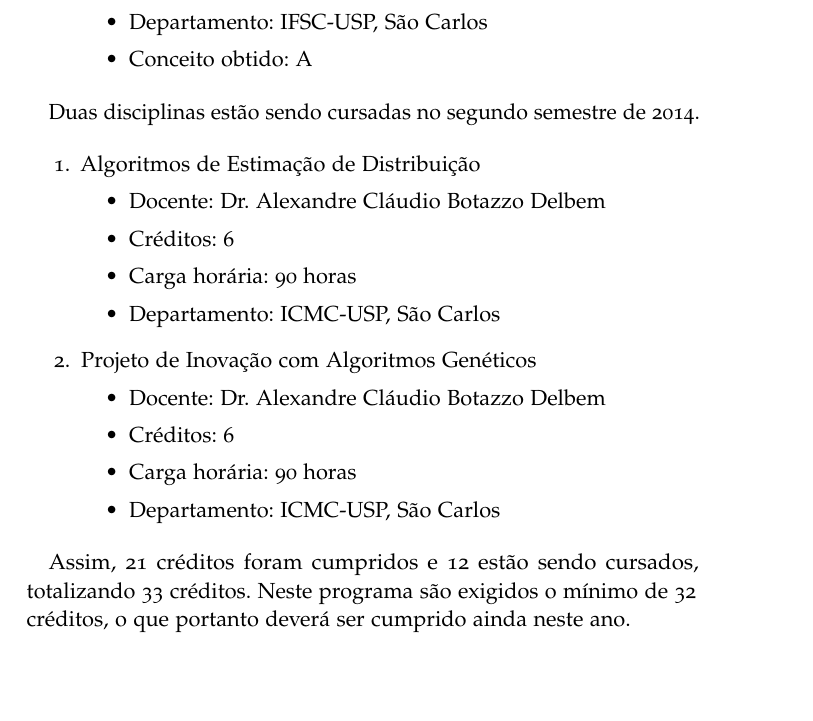
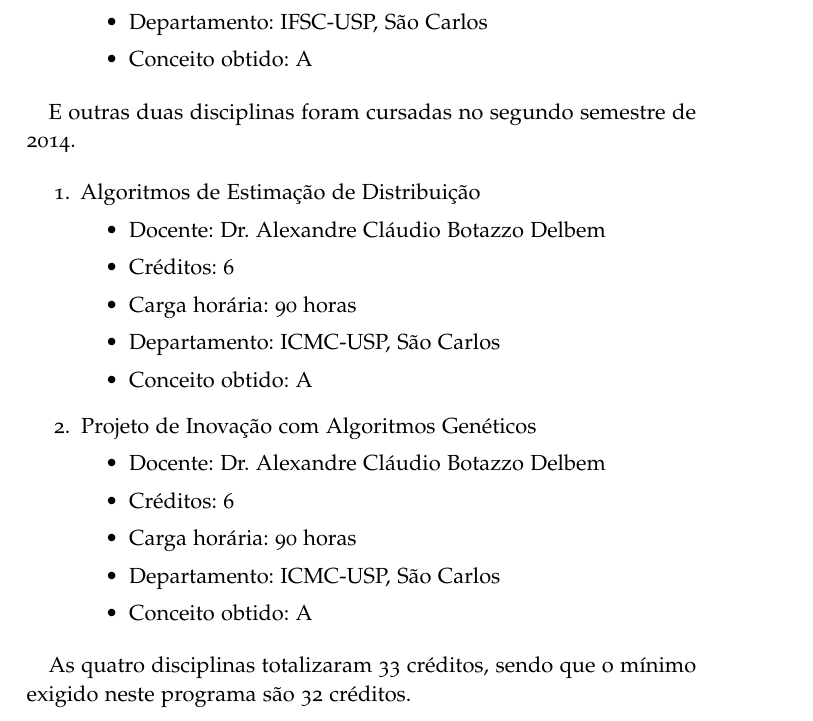
Before and after one commit to jgcarvalho/relatorios, a LaTeX thesis (relatorio-2014/Relatorio.tex, which reads relatorio-2014/disciplinas.tex): part of page 4 of 14, cut so that both start at the same text, the shorter picture padded with empty space. Compiled offline with pdfLaTeX.

Commit message:
acrescimo do conceito das disciplinas

```diff
--- a/relatorio-2014/disciplinas.tex
+++ b/relatorio-2014/disciplinas.tex
@@ -32,7 +32,7 @@ No primeiro semestre de 2014, foram cursadas duas disciplinas.
 	\end{itemize}
 \end{enumerate}
 
-Duas disciplinas estão sendo cursadas no segundo semestre de 2014.
+E outras duas disciplinas foram cursadas no segundo semestre de 2014.
 
 \begin{enumerate}
 	\item Algoritmos de Estimação de Distribuição
@@ -41,6 +41,7 @@ Duas disciplinas estão sendo cursadas no segundo semestre de 2014.
 		\item Créditos: 6
 		\item Carga horária: 90 horas
 		\item Departamento: ICMC-USP, São Carlos
+		\item Conceito obtido: A
 	\end{itemize}
 	\item Projeto de Inovação com Algoritmos Genéticos
 	\begin{itemize}
@@ -48,7 +49,8 @@ Duas disciplinas estão sendo cursadas no segundo semestre de 2014.
 		\item Créditos: 6
 		\item Carga horária: 90 horas
 		\item Departamento: ICMC-USP, São Carlos
+		\item Conceito obtido: A
 	\end{itemize}
 \end{enumerate}
 
-Assim, 21 créditos foram cumpridos e 12 estão sendo cursados, totalizando 33 créditos. Neste programa são exigidos o mínimo de 32 créditos, o que portanto deverá ser cumprido ainda neste ano.
+As quatro disciplinas totalizaram 33 créditos, sendo que o mínimo exigido neste programa são 32 créditos.
```
Also changed, not shown: relatorio-2014/Relatorio.pdf.
